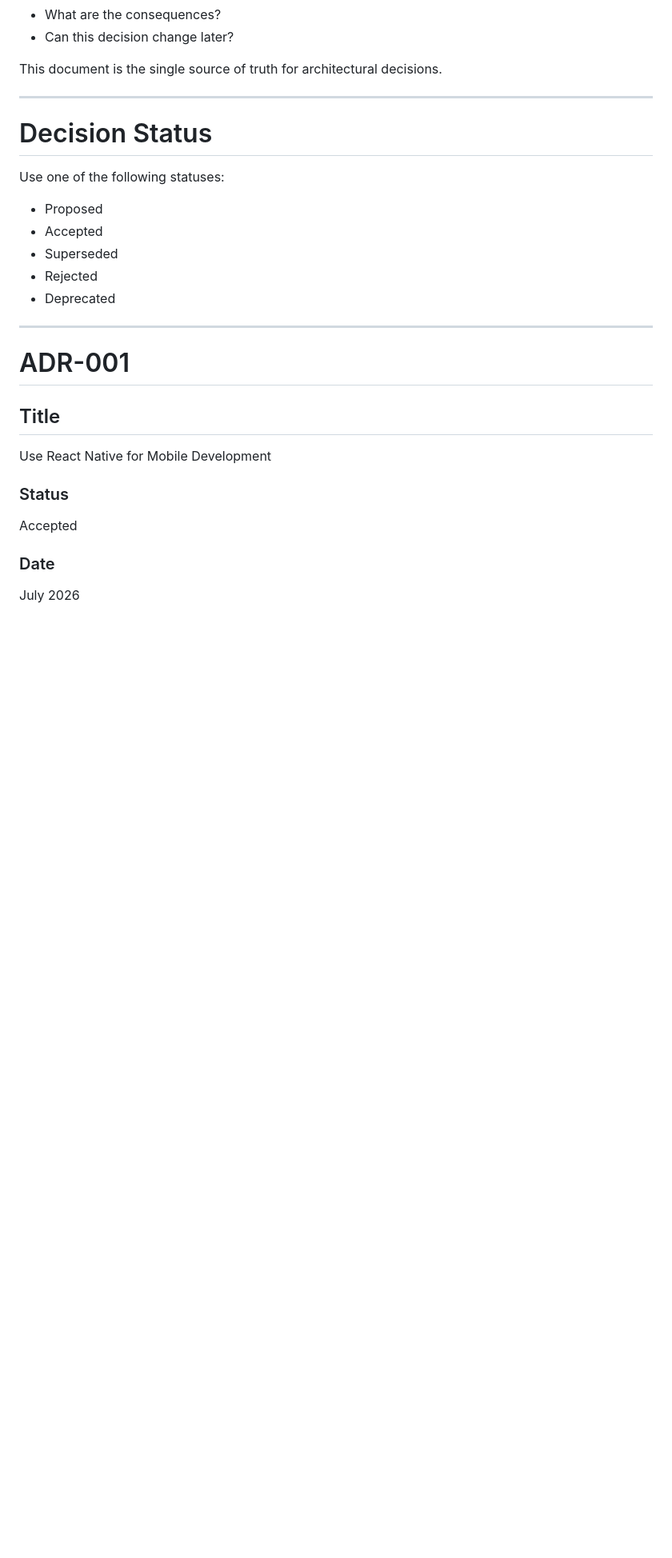
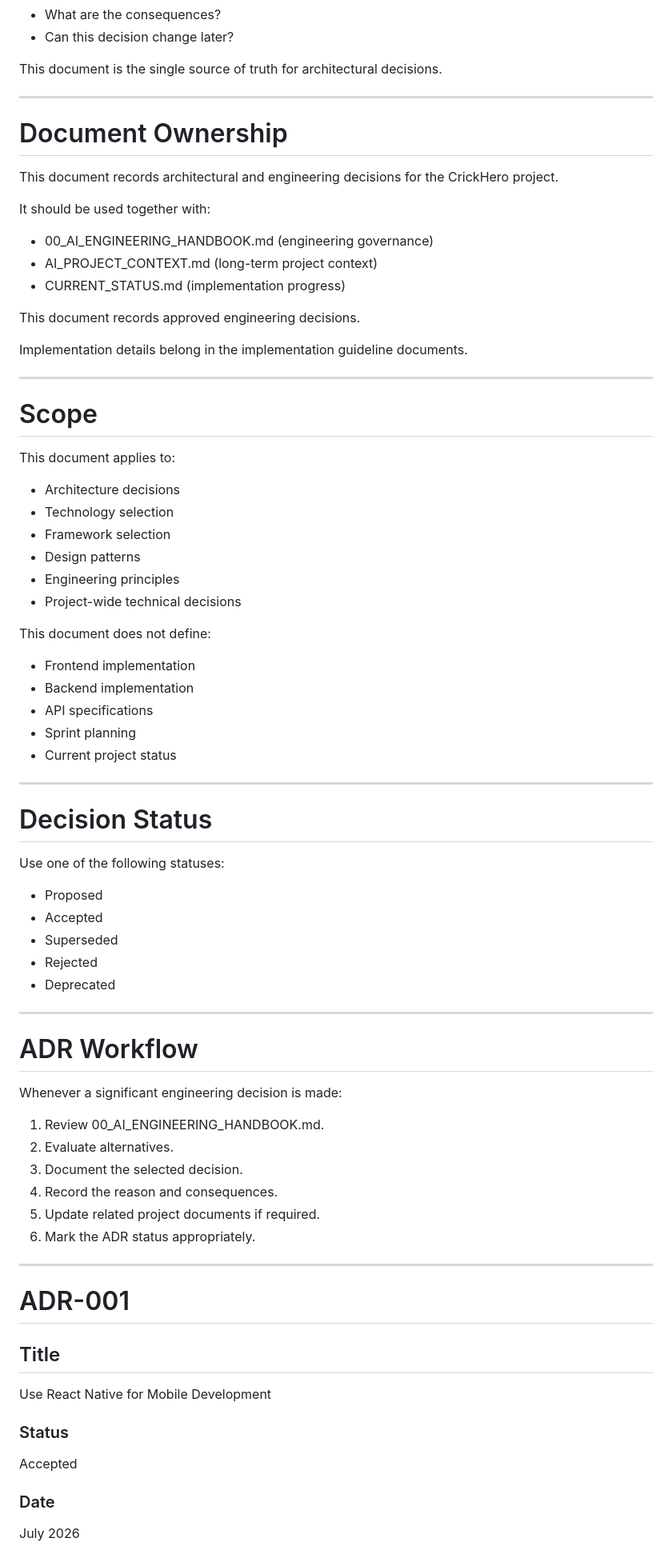
Before and after one commit to arfaz9030/LocalCrick-MVP, a Markdown page: docs/ai/DECISIONS.md, the part around one of its changes. Shown at 80% size. GitHub-like rendering; blank space fills up the shorter version.

```diff
--- a/docs/ai/DECISIONS.md
+++ b/docs/ai/DECISIONS.md
@@ -21,6 +21,41 @@ Every significant decision should answer:
 This document is the single source of truth for architectural decisions.
 
 ---
+# Document Ownership
+
+This document records architectural and engineering decisions for the CrickHero project.
+
+It should be used together with:
+
+- 00_AI_ENGINEERING_HANDBOOK.md (engineering governance)
+- AI_PROJECT_CONTEXT.md (long-term project context)
+- CURRENT_STATUS.md (implementation progress)
+
+This document records approved engineering decisions.
+
+Implementation details belong in the implementation guideline documents.
+
+---
+# Scope
+
+This document applies to:
+
+- Architecture decisions
+- Technology selection
+- Framework selection
+- Design patterns
+- Engineering principles
+- Project-wide technical decisions
+
+This document does not define:
+
+- Frontend implementation
+- Backend implementation
+- API specifications
+- Sprint planning
+- Current project status
+
+---
 
 # Decision Status
 
@@ -31,6 +66,18 @@ Use one of the following statuses:
 - Superseded
 - Rejected
 - Deprecated
+
+---
+# ADR Workflow
+
+Whenever a significant engineering decision is made:
+
+1. Review 00_AI_ENGINEERING_HANDBOOK.md.
+2. Evaluate alternatives.
+3. Document the selected decision.
+4. Record the reason and consequences.
+5. Update related project documents if required.
+6. Mark the ADR status appropriately.
 
 ---
 
```
Also changed, not shown: other parts of docs/ai/DECISIONS.md (+76 -0 lines).
